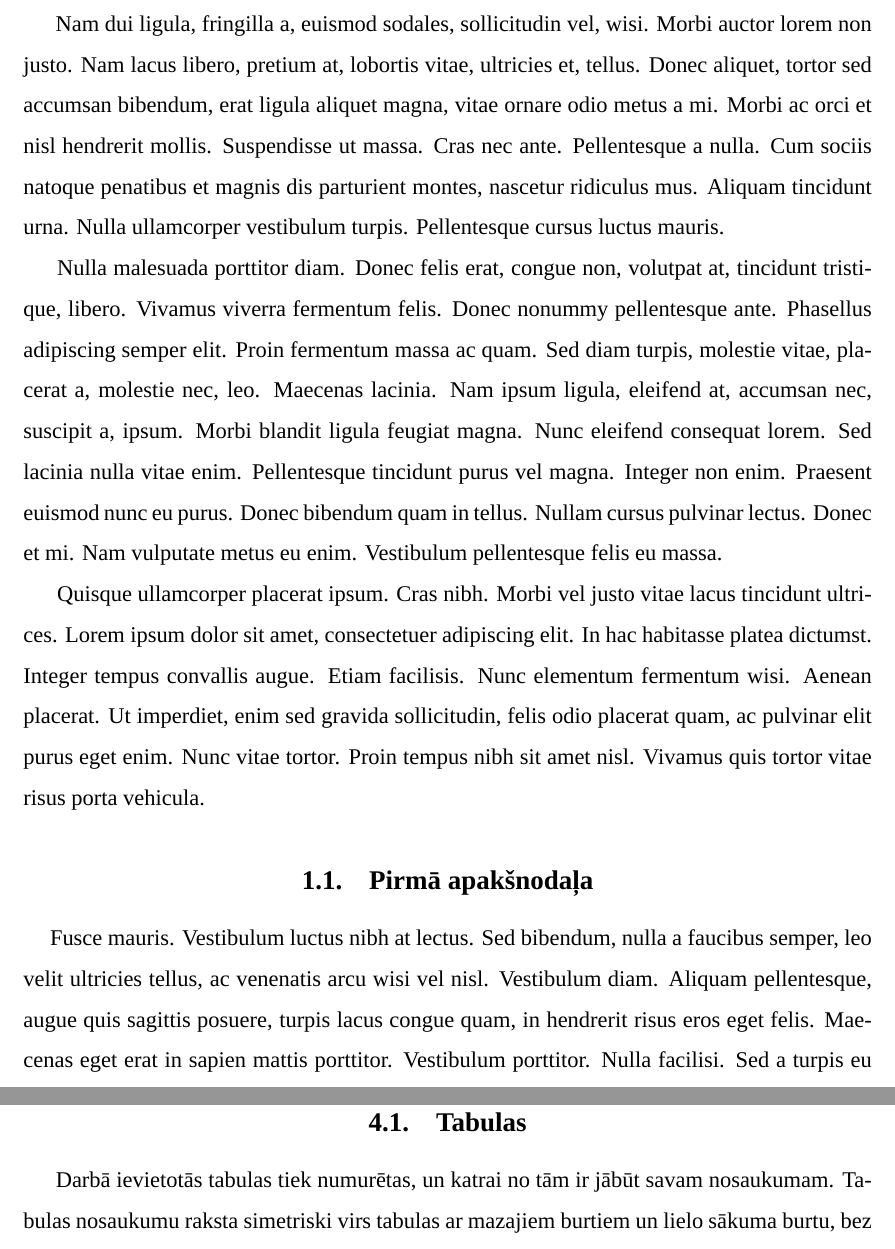
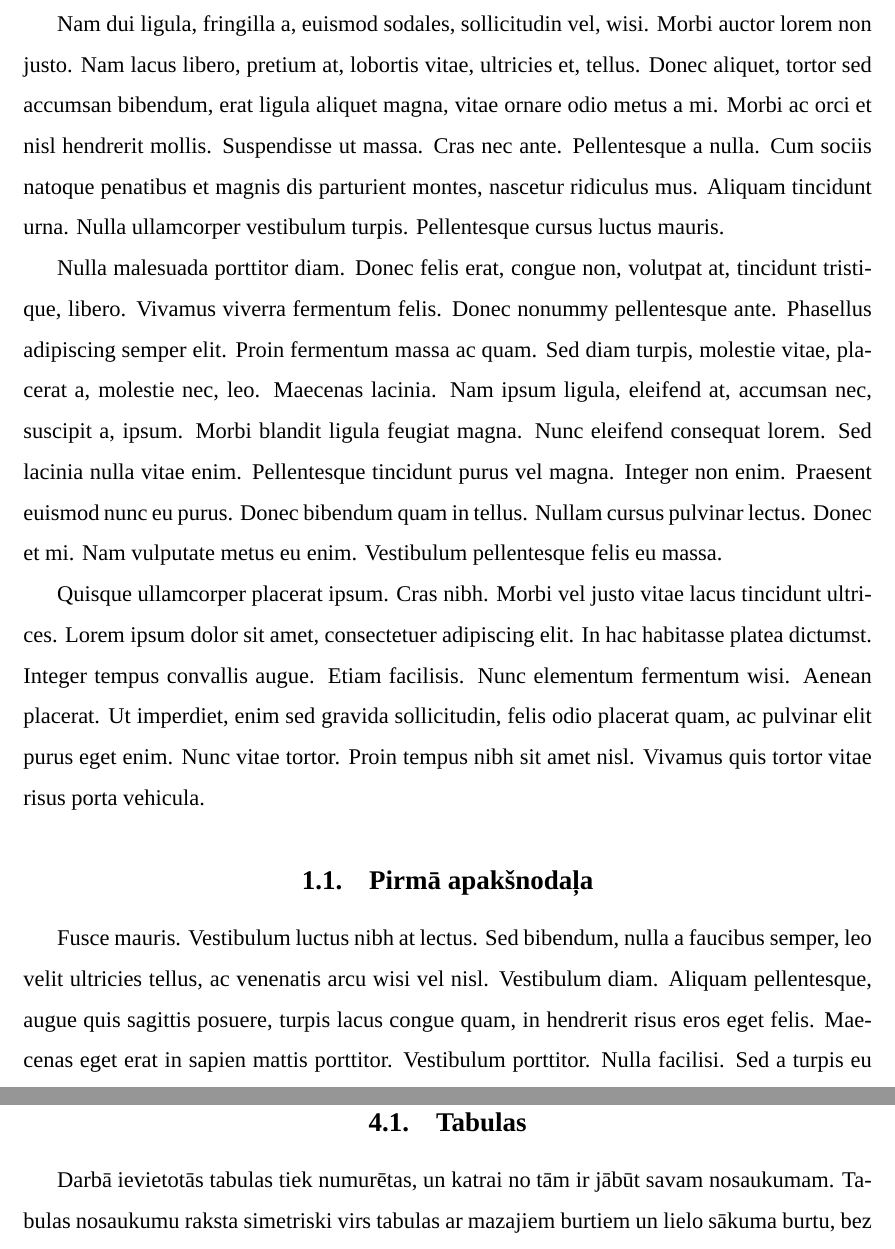
Before and after one commit to Clockfix/RTU_template, a LaTeX document (main.tex, which reads mypreamble.sty, sections/pirma.tex, sections/tabulas.tex): two parts of pages 6 and 10 of 17, joined at a grey line, cut so that both start at the same text. Compiled offline with XeLaTeX; a missing font is replaced by an installed copy or a similar font.

Commit message:
Nodaļas vai apakšnodaļas sāksies ar atkāpi automātiski

```diff
--- a/mypreamble.sty
+++ b/mypreamble.sty
@@ -25,6 +25,10 @@
 \setacronymstyle{short-long} % vai short-long-desc
 \glsdisablehyper   % izslēdz saites uz saīsinājumiem
 %%%%%%%%%%%%%%%%%%%%%%%%%%%%%%%%%%%%%%%%%%%%%%%%%%%%%%%%%%%
+
+% Atkāpe pirmajai rindkopai
+\usepackage{indentfirst}
+
 % XeLaTeX atbalsts (No LU parauga)
 \usepackage{fontspec}
 \usepackage{xunicode}
--- a/sections/pirma.tex
+++ b/sections/pirma.tex
@@ -1,6 +1,4 @@
-\hspace*{5mm} % atkāpe pirmajai rindai
 \lipsum[2-4]
 \subsection{Pirmā apakšnodaļa}
-\hspace*{5mm}% atkāpe pirmajai rindai
 \lipsum[5-5]
 \subsubsection{Pirmā apakš - apakšnodaļa}
--- a/sections/tabulas.tex
+++ b/sections/tabulas.tex
@@ -1,5 +1,5 @@
 \subsection{Tabulas}
-\hspace*{5mm} Darbā ievietotās tabulas tiek numurētas, un katrai no tām ir jābūt savam
+Darbā ievietotās tabulas tiek numurētas, un katrai no tām ir jābūt savam
 nosaukumam. Tabulas nosaukumu raksta simetriski virs tabulas ar mazajiem burtiem
 un lielo sākuma burtu, bez punkta nosaukuma beigās. Tabulas numurē nodaļas
 ietvaros ar arābu cipariem. Tabulas numuru raksta labajā pusē virs tabulas
```
Also changed, not shown: sections/atteli.tex (+0 -1 lines), sections/ievads.tex (+0 -1 lines), sections/literatura.tex (+0 -1 lines), sections/saisinajumi.tex (+0 -1 lines), sections/pirma.tex (1 more changed lines).
